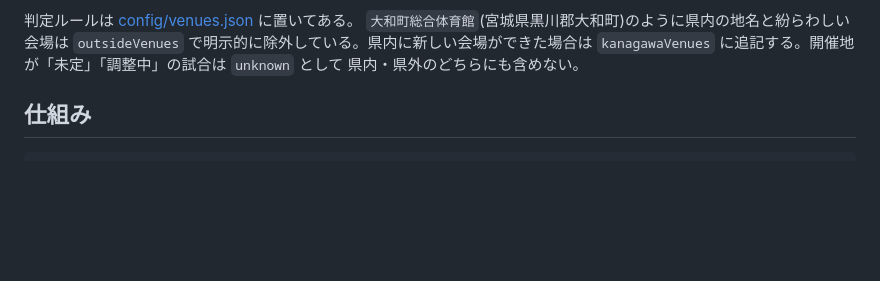
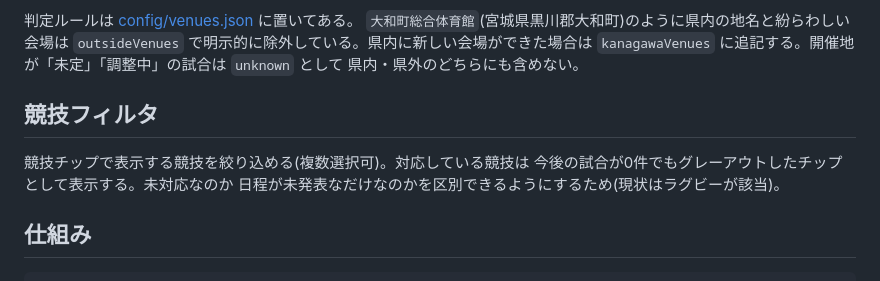
Before and after one commit to gokinaka/Yokohama_sports_calendar, a Markdown page: README.md, the part around the change. Drawn GitHub-style; blank space fills up the shorter version.

Commit message:
docs: 競技フィルタの挙動をREADMEに追記
Co-Authored-By: Claude Opus 5 <noreply@anthropic.com>
Claude-Session: https://claude.ai/code/session_01S1TZpmKoXoDzQERSmJTRXe

```diff
--- a/README.md
+++ b/README.md
@@ -45,6 +45,12 @@
 `outsideVenues` で明示的に除外している。県内に新しい会場ができた場合は
 `kanagawaVenues` に追記する。開催地が「未定」「調整中」の試合は `unknown` として
 県内・県外のどちらにも含めない。
+
+## 競技フィルタ
+
+競技チップで表示する競技を絞り込める(複数選択可)。対応している競技は
+今後の試合が0件でもグレーアウトしたチップとして表示する。未対応なのか
+日程が未発表なだけなのかを区別できるようにするため(現状はラグビーが該当)。
 
 ## 仕組み
 
```
